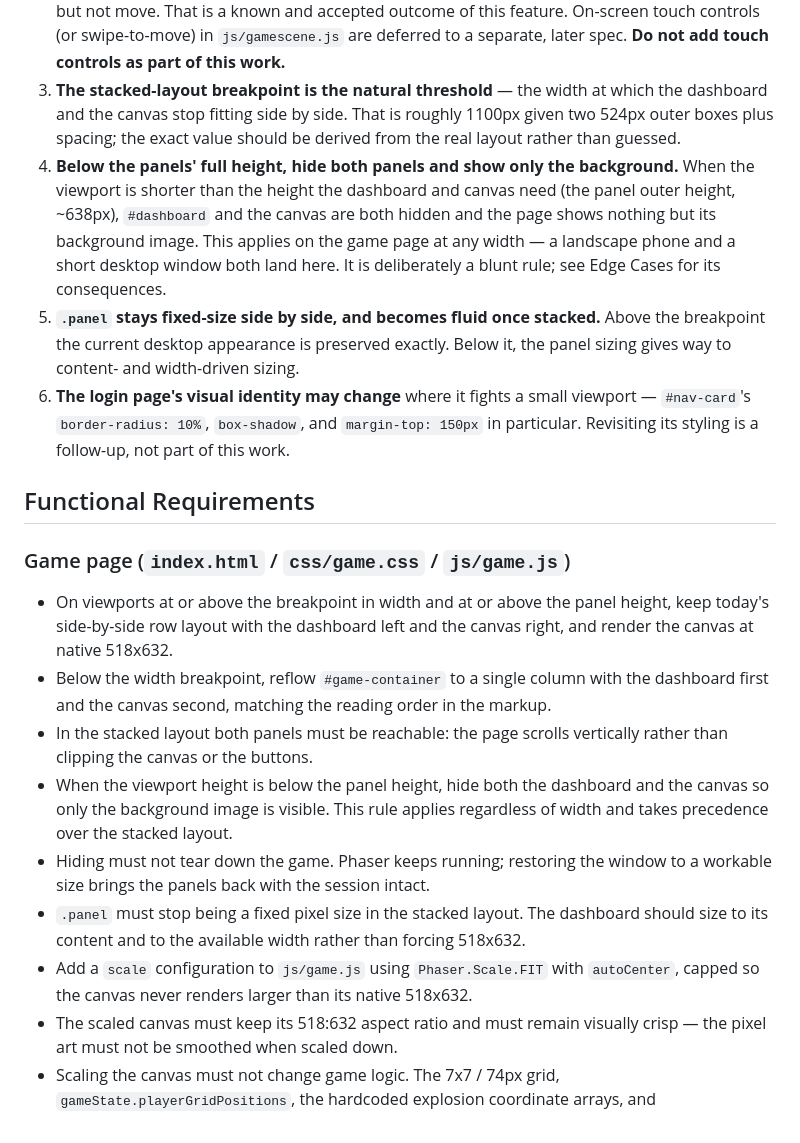
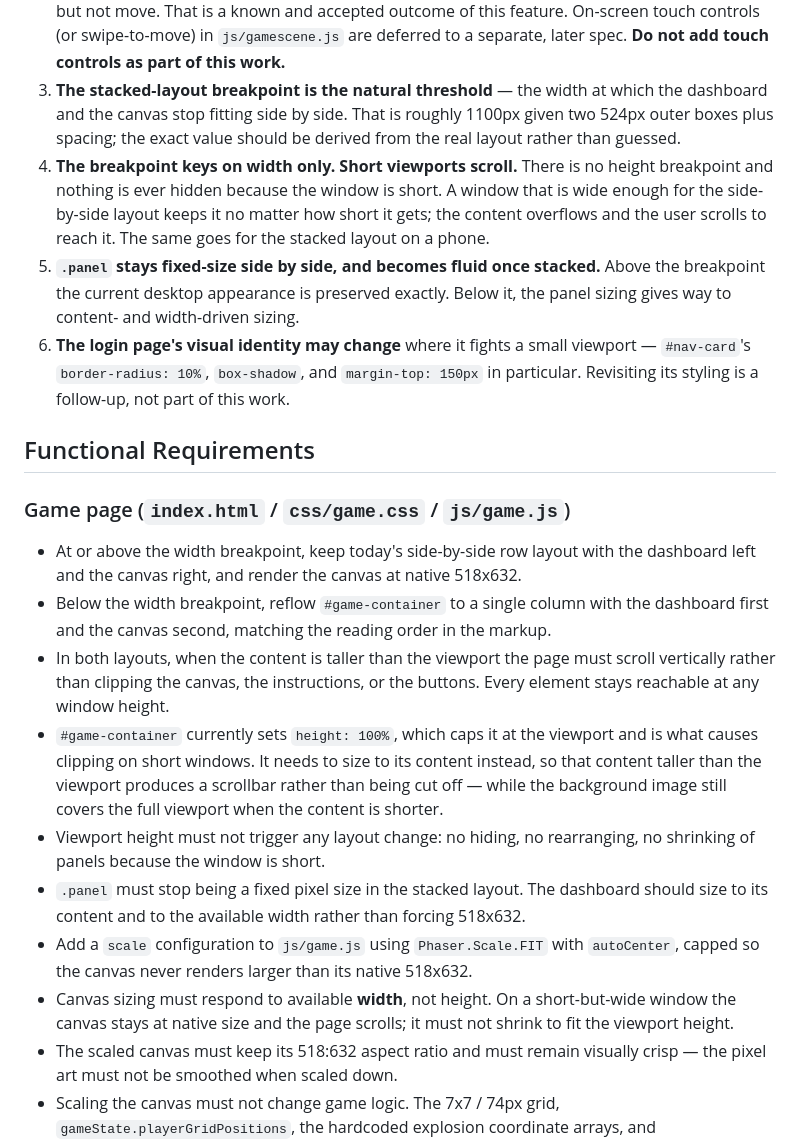
Before and after one commit to evantk91/rave-mom-app, a Markdown page: _specs/responsive-layout.md, the part around one of its changes. GitHub-like rendering.

```diff
--- a/_specs/responsive-layout.md
+++ b/_specs/responsive-layout.md
@@ -25,7 +26,7 @@ These were open questions, now settled. They are recorded here so they are not r
 1. **Canvas scaling: Phaser's Scale Manager.** Configure `scale` in `js/game.js` with `Phaser.Scale.FIT` and `autoCenter`, rather than scaling the canvas element with CSS. Phaser then owns the canvas's display size and keeps pointer coordinates in the 518x632 game space for free, which is what the `pointerup` handlers in `js/startmenu.js` and `js/gamescene.js` depend on. The scale config must be capped at native size so the canvas is only ever scaled *down* — on a large desktop window it must still render at exactly 518x632, not blown up.
 2. **Phone support is display-only, not playable.** Movement is keyboard-only (`gameState.cursors = this.input.keyboard.createCursorKeys()`), so a phone user will be able to see and start the game but not move. That is a known and accepted outcome of this feature. On-screen touch controls (or swipe-to-move) in `js/gamescene.js` are deferred to a separate, later spec. **Do not add touch controls as part of this work.**
 3. **The stacked-layout breakpoint is the natural threshold** — the width at which the dashboard and the canvas stop fitting side by side. That is roughly 1100px given two 524px outer boxes plus spacing; the exact value should be derived from the real layout rather than guessed.
-4. **Below the panels' full height, hide both panels and show only the background.** When the viewport is shorter than the height the dashboard and canvas need (the panel outer height, ~638px), `#dashboard` and the canvas are both hidden and the page shows nothing but its background image. This applies on the game page at any width — a landscape phone and a short desktop window both land here. It is deliberately a blunt rule; see Edge Cases for its consequences.
+4. **The breakpoint keys on width only. Short viewports scroll.** There is no height breakpoint and nothing is ever hidden because the window is short. A window that is wide enough for the side-by-side layout keeps it no matter how short it gets; the content overflows and the user scrolls to reach it. The same goes for the stacked layout on a phone.
 5. **`.panel` stays fixed-size side by side, and becomes fluid once stacked.** Above the breakpoint the current desktop appearance is preserved exactly. Below it, the panel sizing gives way to content- and width-driven sizing.
 6. **The login page's visual identity may change** where it fights a small viewport — `#nav-card`'s `border-radius: 10%`, `box-shadow`, and `margin-top: 150px` in particular. Revisiting its styling is a follow-up, not part of this work.
 
@@ -33,13 +34,14 @@ These were open questions, now settled. They are recorded here so they are not r
 
 ### Game page (`index.html` / `css/game.css` / `js/game.js`)
 
-- On viewports at or above the breakpoint in width and at or above the panel height, keep today's side-by-side row layout with the dashboard left and the canvas right, and render the canvas at native 518x632.
+- At or above the width breakpoint, keep today's side-by-side row layout with the dashboard left and the canvas right, and render the canvas at native 518x632.
 - Below the width breakpoint, reflow `#game-container` to a single column with the dashboard first and the canvas second, matching the reading order in the markup.
-- In the stacked layout both panels must be reachable: the page scrolls vertically rather than clipping the canvas or the buttons.
-- When the viewport height is below the panel height, hide both the dashboard and the canvas so only the background image is visible. This rule applies regardless of width and takes precedence over the stacked layout.
-- Hiding must not tear down the game. Phaser keeps running; restoring the window to a workable size brings the panels back with the session intact.
+- In both layouts, when the content is taller than the viewport the page must scroll vertically rather than clipping the canvas, the instructions, or the buttons. Every element stays reachable at any window height.
+- `#game-container` currently sets `height: 100%`, which caps it at the viewport and is what causes clipping on short windows. It needs to size to its content instead, so that content taller than the viewport produces a scrollbar rather than being cut off — while the background image still covers the full viewport when the content is shorter.
+- Viewport height must not trigger any layout change: no hiding, no rearranging, no shrinking of panels because the window is short.
 - `.panel` must stop being a fixed pixel size in the stacked layout. The dashboard should size to its content and to the available width rather than forcing 518x632.
 - Add a `scale` configuration to `js/game.js` using `Phaser.Scale.FIT` with `autoCenter`, capped so the canvas never renders larger than its native 518x632.
+- Canvas sizing must respond to available **width**, not height. On a short-but-wide window the canvas stays at native size and the page scrolls; it must not shrink to fit the viewport height.
 - The scaled canvas must keep its 518:632 aspect ratio and must remain visually crisp — the pixel art must not be smoothed when scaled down.
 - Scaling the canvas must not change game logic. The 7x7 / 74px grid, `gameState.playerGridPositions`, the hardcoded explosion coordinate arrays, and `gameState.raveGirlLocations` in `js/gamescene.js` all assume the 518x632 coordinate space and must continue to operate in that space regardless of the canvas's displayed size.
 - Click-to-start (`js/startmenu.js`) and click-to-play-again (`js/gamescene.js`) must register at the correct spot on a scaled canvas.
```
Also changed, not shown: other parts of _specs/responsive-layout.md (+27 -28 lines).
